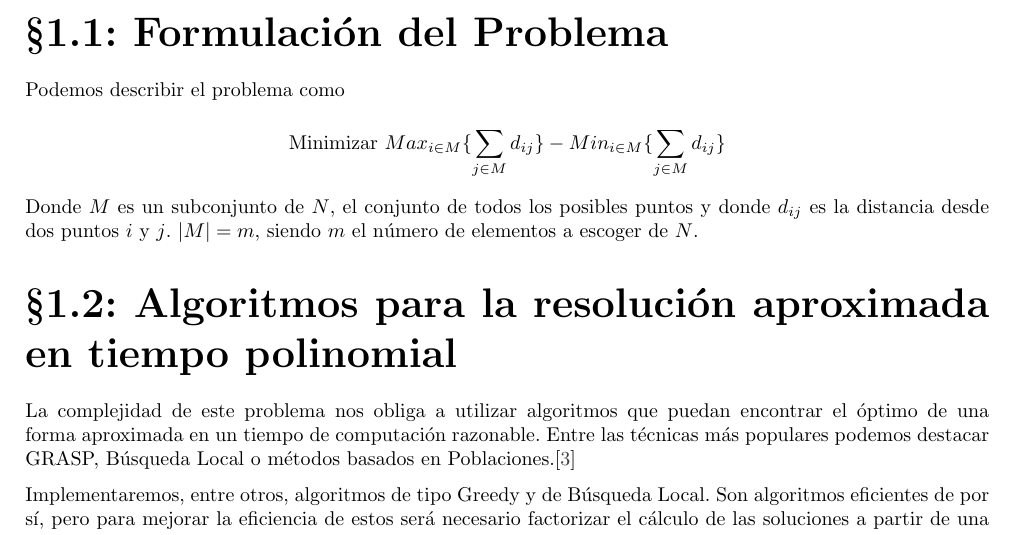
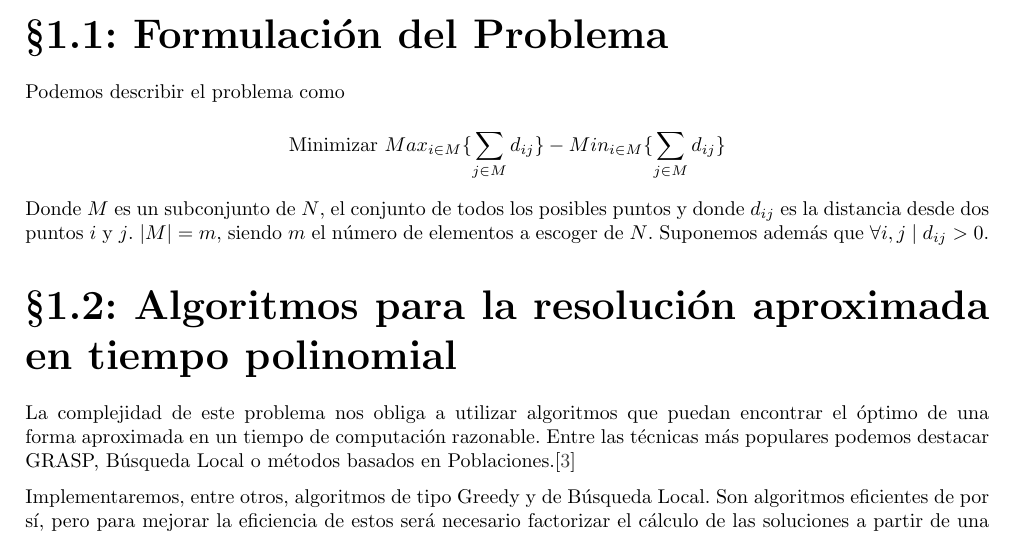
Before and after one commit to moshidev/MH, a LaTeX document (memoria/memoria.tex, which reads memoria/input/descripcion_problema_MDD.tex): part of page 3 of 6, cut so that both start at the same text. Compiled offline with pdfLaTeX.

Commit message:
improve the description of the problem

```diff
--- a/memoria/input/descripcion_problema_MDD.tex
+++ b/memoria/input/descripcion_problema_MDD.tex
@@ -13,7 +13,7 @@ seleccionar un subconjunto de estos de forma que todos estén más o menos a la
 Podemos describir el problema como
 $$\textrm{Minimizar } Max_{i\in M}\{\sum_{j\in M}^{}d_{ij}\}-Min_{i\in M}\{\sum_{j\in M}^{}d_{ij}\} $$
 Donde $M$ es un subconjunto de $N$, el conjunto de todos los posibles puntos y donde $d_{ij}$ es la distancia desde dos puntos $i$ y $j$.
-$|M| = m$, siendo $m$ el número de elementos a escoger de $N$.
+$|M| = m$, siendo $m$ el número de elementos a escoger de $N$. Suponemos además que $\forall i,j\;|\;d_{ij} > 0$.
 
 \section{Algoritmos para la resolución aproximada en tiempo polinomial}
 
```
